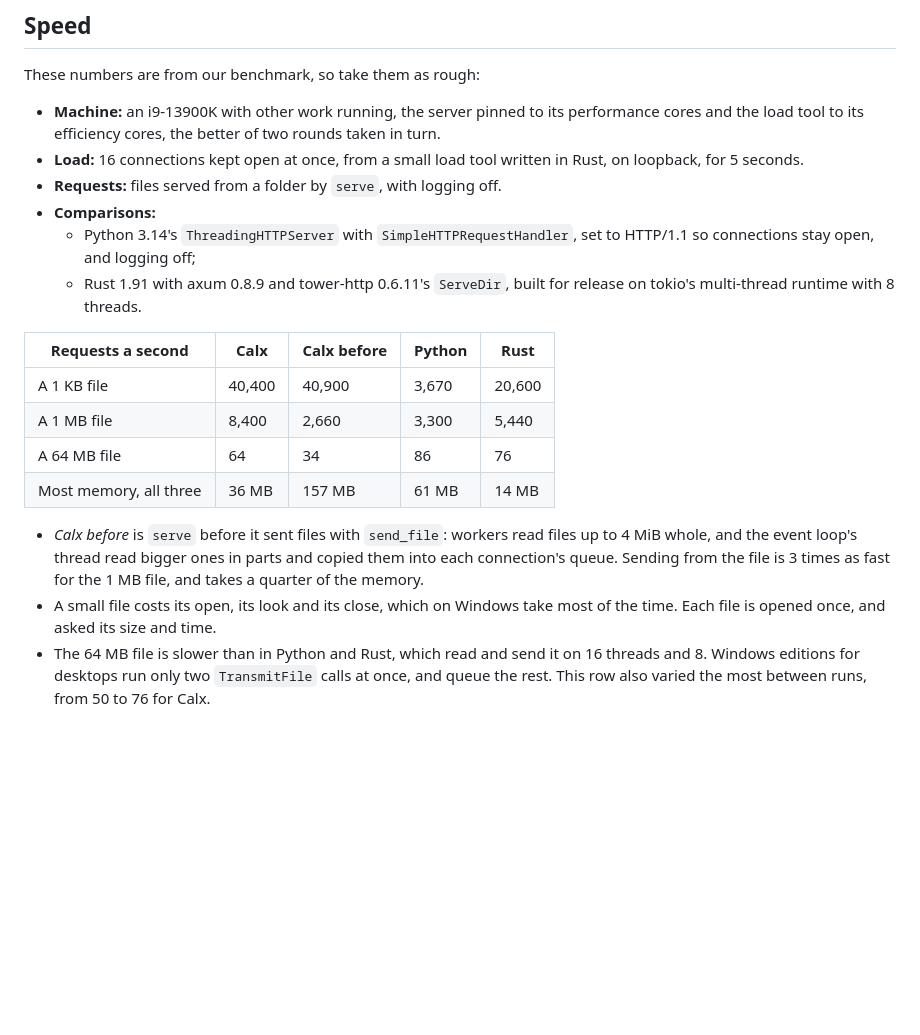
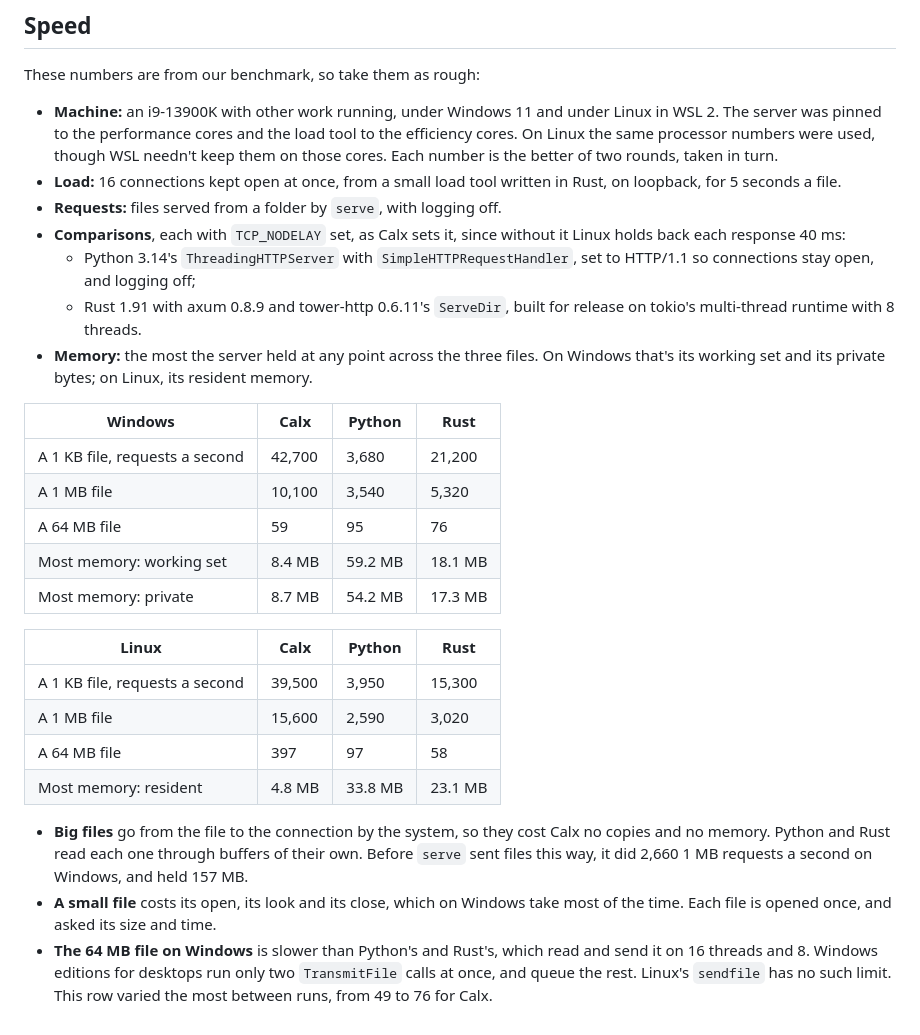
Before and after one commit to ellipog/calx, a Markdown page: docs/std/http-server.md, the part around the change. GitHub-like rendering; blank space fills up the shorter version.

Commit message:
docs(std): std.http.server's speed on Windows and Linux, with its memory beside Python's and axum's (CLX-200)

```diff
--- a/docs/std/http-server.md
+++ b/docs/std/http-server.md
@@ -152,20 +152,29 @@ They answered the same to all but `/%00`, where Python's handler fails.
 
 These numbers are from our benchmark, so take them as rough:
 
-- **Machine:** an i9-13900K with other work running, the server pinned to its performance cores and the load tool to its efficiency cores, the better of two rounds taken in turn.
-- **Load:** 16 connections kept open at once, from a small load tool written in Rust, on loopback, for 5 seconds.
+- **Machine:** an i9-13900K with other work running, under Windows 11 and under Linux in WSL 2. The server was pinned to the performance cores and the load tool to the efficiency cores. On Linux the same processor numbers were used, though WSL needn't keep them on those cores. Each number is the better of two rounds, taken in turn.
+- **Load:** 16 connections kept open at once, from a small load tool written in Rust, on loopback, for 5 seconds a file.
 - **Requests:** files served from a folder by `serve`, with logging off.
-- **Comparisons:**
+- **Comparisons**, each with `TCP_NODELAY` set, as Calx sets it, since without it Linux holds back each response 40 ms:
   - Python 3.14's `ThreadingHTTPServer` with `SimpleHTTPRequestHandler`, set to HTTP/1.1 so connections stay open, and logging off;
   - Rust 1.91 with axum 0.8.9 and tower-http 0.6.11's `ServeDir`, built for release on tokio's multi-thread runtime with 8 threads.
+- **Memory:** the most the server held at any point across the three files. On Windows that's its working set and its private bytes; on Linux, its resident memory.
 
-| Requests a second | Calx | Calx before | Python | Rust |
-| --- | --- | --- | --- | --- |
-| A 1 KB file | 40,400 | 40,900 | 3,670 | 20,600 |
-| A 1 MB file | 8,400 | 2,660 | 3,300 | 5,440 |
-| A 64 MB file | 64 | 34 | 86 | 76 |
-| Most memory, all three | 36 MB | 157 MB | 61 MB | 14 MB |
+| Windows | Calx | Python | Rust |
+| --- | --- | --- | --- |
+| A 1 KB file, requests a second | 42,700 | 3,680 | 21,200 |
+| A 1 MB file | 10,100 | 3,540 | 5,320 |
+| A 64 MB file | 59 | 95 | 76 |
+| Most memory: working set | 8.4 MB | 59.2 MB | 18.1 MB |
+| Most memory: private | 8.7 MB | 54.2 MB | 17.3 MB |
 
-- *Calx before* is `serve` before it sent files with `send_file`: workers read files up to 4 MiB whole, and the event loop's thread read bigger ones in parts and copied them into each connection's queue. Sending from the file is 3 times as fast for the 1 MB file, and takes a quarter of the memory.
-- A small file costs its open, its look and its close, which on Windows take most of the time. Each file is opened once, and asked its size and time.
-- The 64 MB file is slower than in Python and Rust, which read and send it on 16 threads and 8. Windows editions for desktops run only two `TransmitFile` calls at once, and queue the rest. This row also varied the most between runs, from 50 to 76 for Calx.
+| Linux | Calx | Python | Rust |
+| --- | --- | --- | --- |
+| A 1 KB file, requests a second | 39,500 | 3,950 | 15,300 |
+| A 1 MB file | 15,600 | 2,590 | 3,020 |
+| A 64 MB file | 397 | 97 | 58 |
+| Most memory: resident | 4.8 MB | 33.8 MB | 23.1 MB |
+
+- **Big files** go from the file to the connection by the system, so they cost Calx no copies and no memory. Python and Rust read each one through buffers of their own. Before `serve` sent files this way, it did 2,660 1 MB requests a second on Windows, and held 157 MB.
+- **A small file** costs its open, its look and its close, which on Windows take most of the time. Each file is opened once, and asked its size and time.
+- **The 64 MB file on Windows** is slower than Python's and Rust's, which read and send it on 16 threads and 8. Windows editions for desktops run only two `TransmitFile` calls at once, and queue the rest. Linux's `sendfile` has no such limit. This row varied the most between runs, from 49 to 76 for Calx.
```
